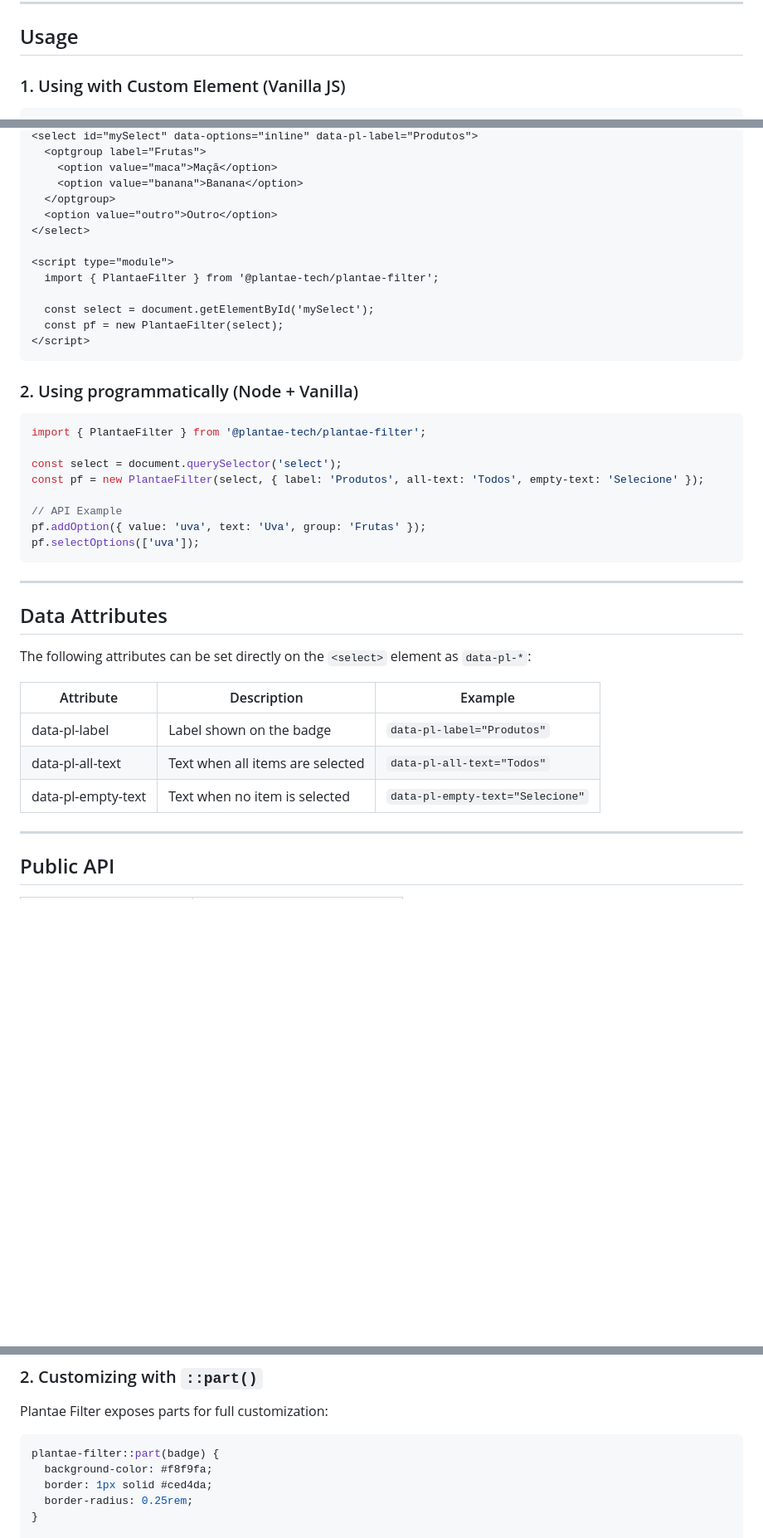
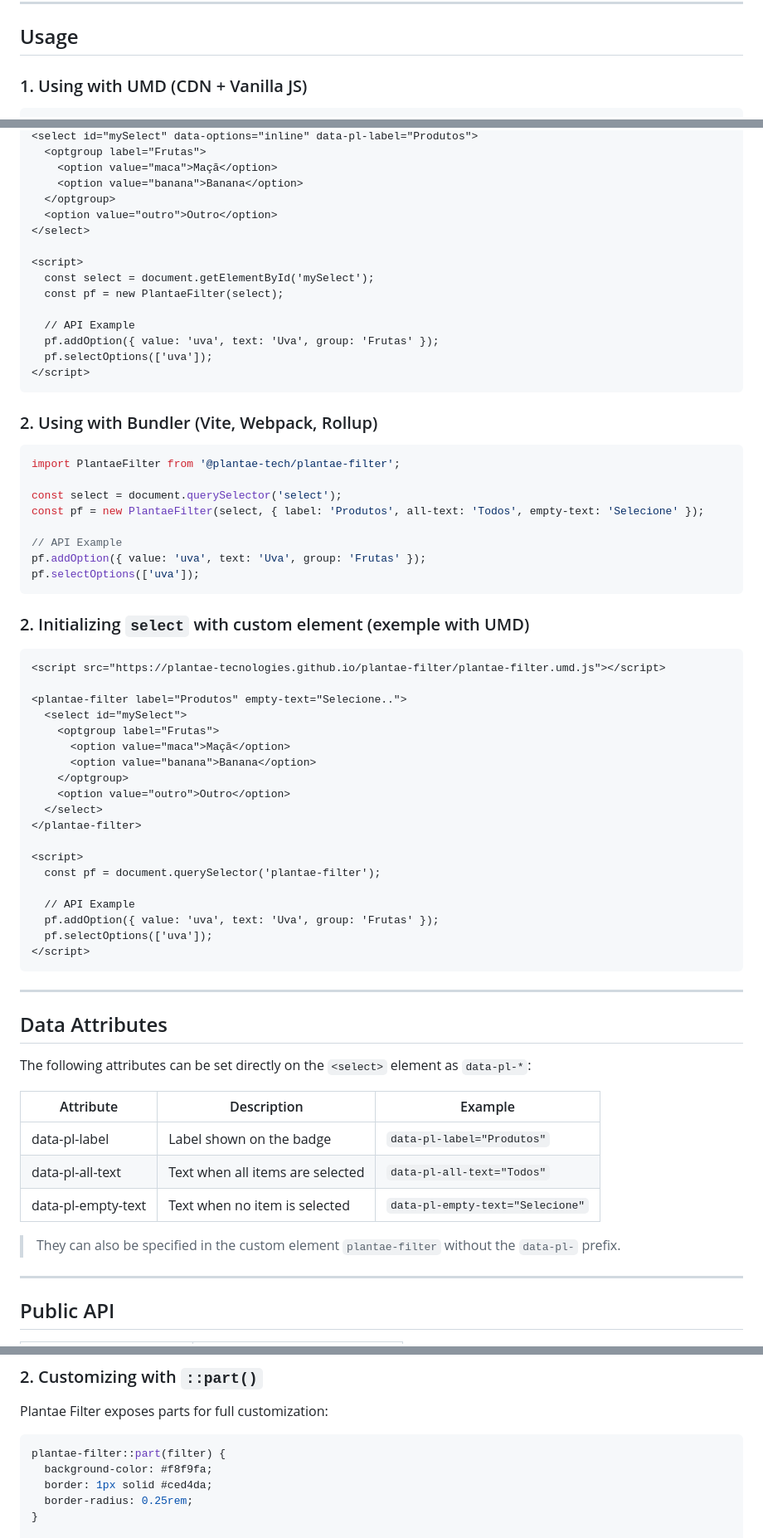
Before and after one commit to plantae-tecnologies/plantae-filter, a Markdown page: README.md, 3 parts joined by grey strips. Shown: that part at 83% size. Drawn GitHub-style; blank space fills up the shorter version.

Commit message:
docs: update README to reflect UMD usage and add examples for initializing with custom element

````diff
--- a/README.md
+++ b/README.md
@@ -31,6 +31,6 @@ npm install @plantae-tech/plantae-filter
 
 ## Usage
 
-### 1. Using with Custom Element (Vanilla JS)
+### 1. Using with UMD (CDN + Vanilla JS)
 
 ```html
@@ -42,18 +44,20 @@ npm install @plantae-tech/plantae-filter
   <option value="outro">Outro</option>
 </select>
 
-<script type="module">
-  import { PlantaeFilter } from '@plantae-tech/plantae-filter';
-
+<script>
   const select = document.getElementById('mySelect');
   const pf = new PlantaeFilter(select);
+
+  // API Example
+  pf.addOption({ value: 'uva', text: 'Uva', group: 'Frutas' });
+  pf.selectOptions(['uva']);
 </script>
 ```
 
-### 2. Using programmatically (Node + Vanilla)
+### 2. Using with Bundler (Vite, Webpack, Rollup)
 
 ```typescript
-import { PlantaeFilter } from '@plantae-tech/plantae-filter';
+import PlantaeFilter from '@plantae-tech/plantae-filter';
 
 const select = document.querySelector('select');
 const pf = new PlantaeFilter(select, { label: 'Produtos', all-text: 'Todos', empty-text: 'Selecione' });
@@ -61,6 +65,30 @@ const pf = new PlantaeFilter(select, { label: 'Produtos', all-text: 'Todos', emp
 // API Example
 pf.addOption({ value: 'uva', text: 'Uva', group: 'Frutas' });
 pf.selectOptions(['uva']);
+```
+
+### 2. Initializing `select` with custom element (exemple with UMD)
+
+```html
+<script src="https://plantae-tecnologies.github.io/plantae-filter/plantae-filter.umd.js"></script>
+
+<plantae-filter label="Produtos" empty-text="Selecione..">
+  <select id="mySelect">
+    <optgroup label="Frutas">
+      <option value="maca">Maçã</option>
+      <option value="banana">Banana</option>
+    </optgroup>
+    <option value="outro">Outro</option>
+  </select>
+</plantae-filter>
+
+<script>
+  const pf = document.querySelector('plantae-filter');
+
+  // API Example
+  pf.addOption({ value: 'uva', text: 'Uva', group: 'Frutas' });
+  pf.selectOptions(['uva']);
+</script>
 ```
 
 ---
@@ -75,6 +103,7 @@ The following attributes can be set directly on the `<select>` element as `data-
 | data-pl-all-text   | Text when all items are selected | `data-pl-all-text="Todos"`       |
 | data-pl-empty-text | Text when no item is selected    | `data-pl-empty-text="Selecione"` |
 
+> They can also be specified in the custom element `plantae-filter` without the `data-pl-` prefix.
 ---
 
 ## Public API
@@ -109,7 +138,7 @@ You can apply the official Bootstrap 5 theme by including the stylesheet:
 Plantae Filter exposes parts for full customization:
 
 ```css
-plantae-filter::part(badge) {
+plantae-filter::part(filter) {
   background-color: #f8f9fa;
   border: 1px solid #ced4da;
   border-radius: 0.25rem;
````
Also changed, not shown: other parts of README.md (+2 -0 lines).
